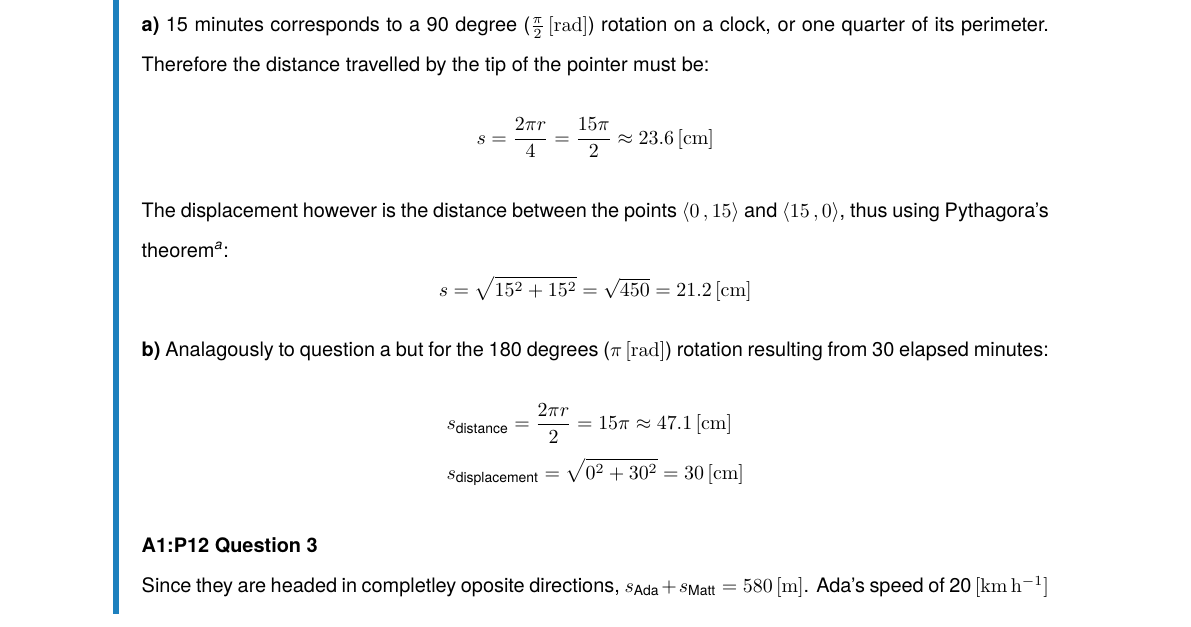
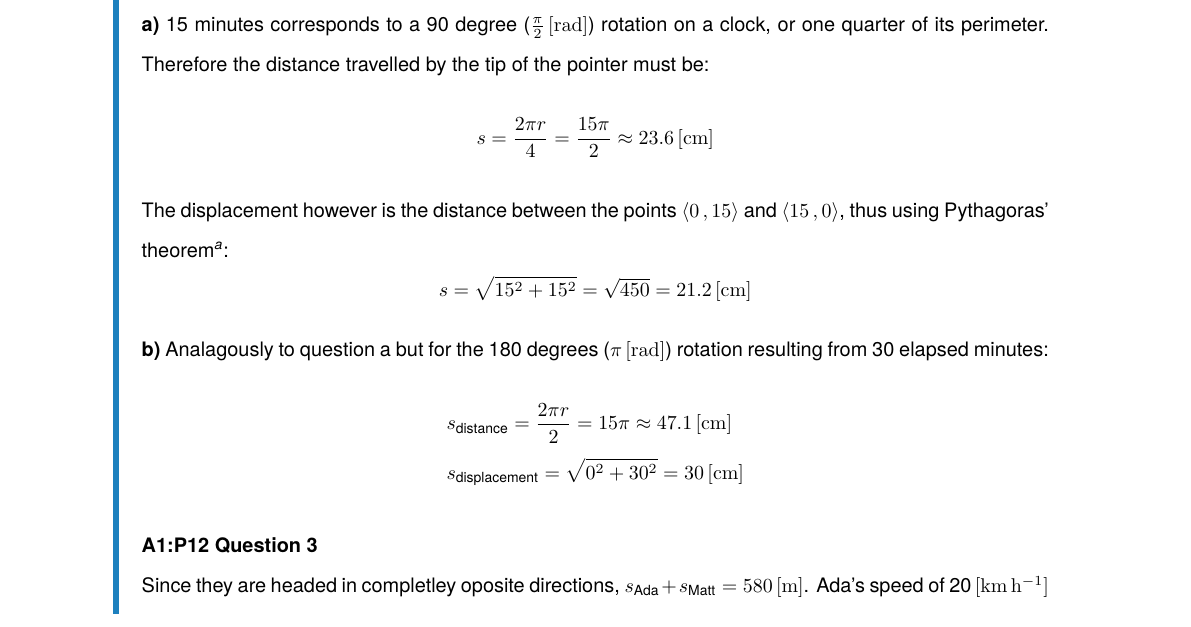
Before and after one commit to NoelNimstad/PhysicsSuggestedSolutions, a LaTeX document (main.tex, which reads A.tex): part of page 2 of 4, cut so that both start at the same text. Compiled offline with pdfLaTeX.

Commit message:
Pythagoras

```diff
--- a/A.tex
+++ b/A.tex
@@ -36,7 +36,7 @@ Therefore the distance travelled by the tip of the pointer must be:
 $$
     s=\frac{2\pi r}{4}=\frac{15\pi}{2}\approx23.6\unit{cm}
 $$
-The displacement however is the distance between the points $\point{0}{15}$ and $\point{15}{0}$, thus using Pythagora's theorem\footnote{$a^2+b^2=c^2$}:
+The displacement however is the distance between the points $\point{0}{15}$ and $\point{15}{0}$, thus using Pythagoras' theorem\footnote{$a^2+b^2=c^2$}:
 $$
     s=\sqrt{15^2+15^2}=\sqrt{450}=21.2\unit{cm}
 $$
```
Also changed, not shown: main.pdf.
